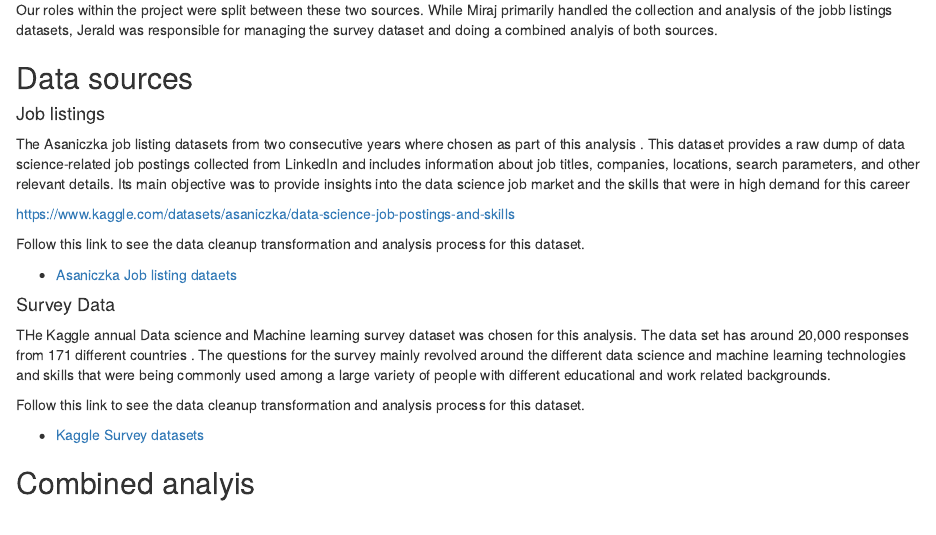
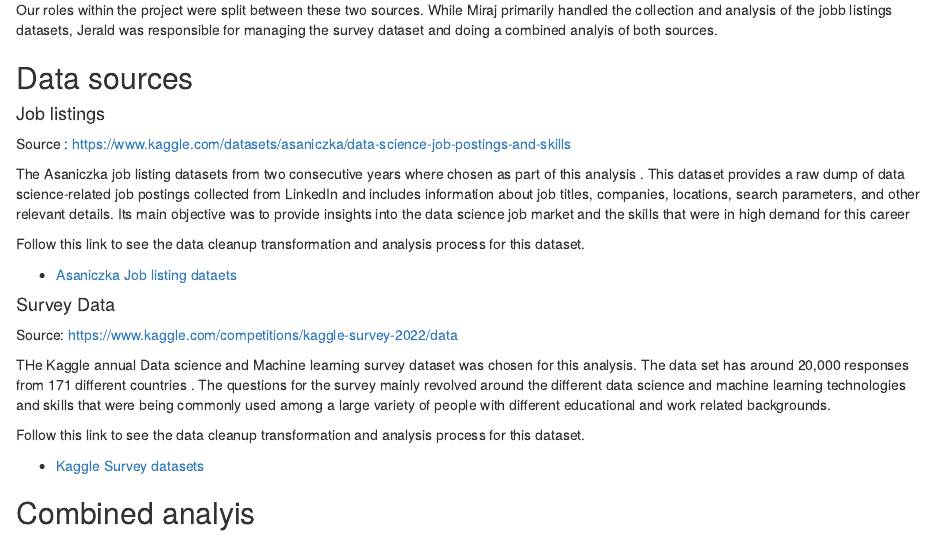
Before and after one commit to jerryjerald27/DATA607_Project3, an R Markdown document (FInal_Project_Deliverable.Rmd): the page in a window 1100 px wide, from 530 px down. Rendered offline with R 4.5, knitr and Pandoc, with nearby package versions.

Commit message:
Links to source data sets

```diff
--- a/FInal_Project_Deliverable.Rmd
+++ b/FInal_Project_Deliverable.Rmd
@@ -34,15 +34,18 @@
 
 #### Job listings
 
+Source : https://www.kaggle.com/datasets/asaniczka/data-science-job-postings-and-skills
+
 The Asaniczka job listing datasets from two consecutive years where chosen as part of this analysis . This dataset provides a raw dump of data science-related job postings collected from LinkedIn and includes information about job titles, companies, locations, search parameters, and other relevant details. Its main objective was to provide insights into the data science job market and the skills that were in high demand for this career
 
-https://www.kaggle.com/datasets/asaniczka/data-science-job-postings-and-skills
 
 Follow this link to see the data cleanup transformation and analysis process for this dataset.
 
 - [Asaniczka Job listing dataets](https://htmlpreview.github.io/?https://github.com/jerryjerald27/DATA607_Project3/blob/main/AsaniczkaDatasets.html)
 
 #### Survey Data
+
+Source: https://www.kaggle.com/competitions/kaggle-survey-2022/data
 
 THe Kaggle annual Data science and Machine learning survey dataset was chosen for this analysis. The data set has around 20,000 responses from 171 different countries . The questions for the survey mainly revolved around the different data science and machine learning technologies and skills that were being commonly used among a large variety of people with different educational and work related backgrounds.
 
```
